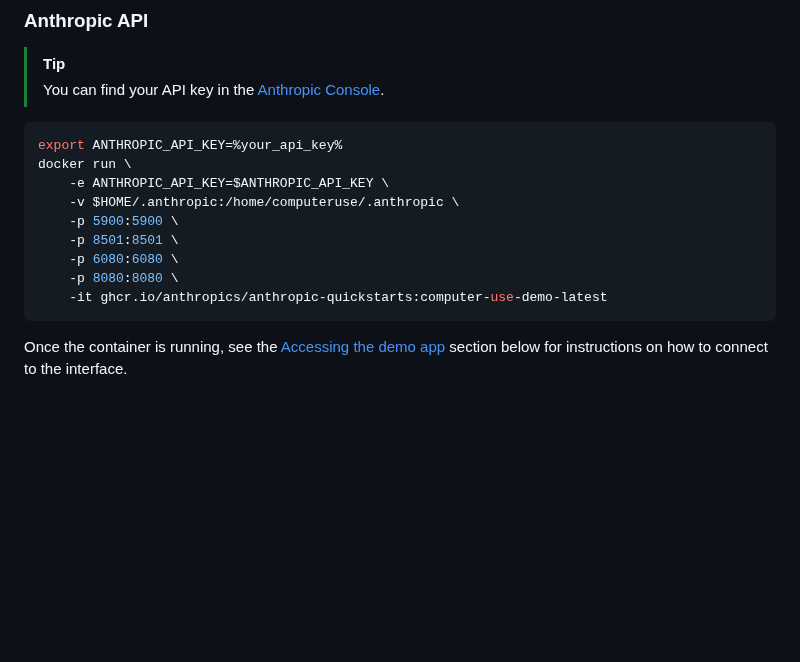
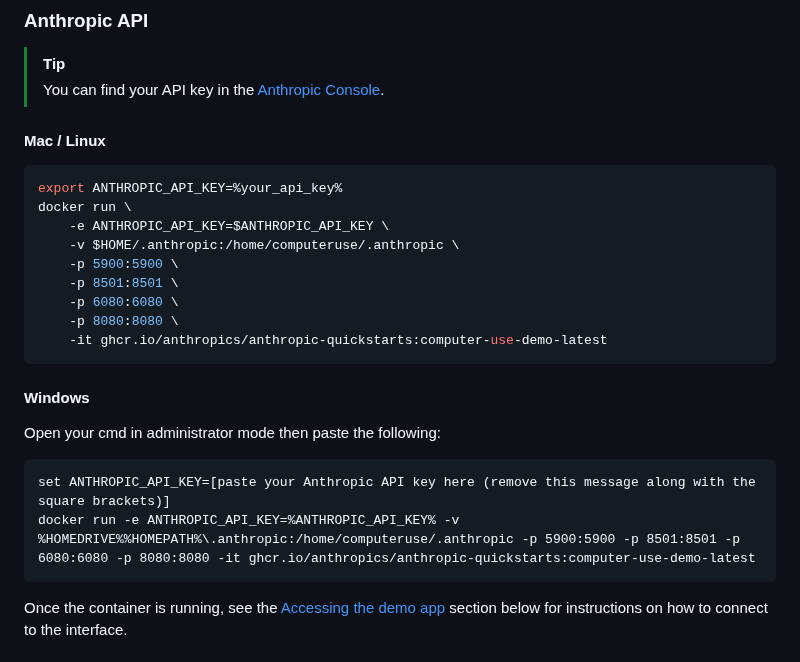
Before and after one commit to anthropics/anthropic-quickstarts, a Markdown page: computer-use-demo/README.md, the part around the change. GitHub-like rendering; blank space fills up the shorter version.

Commit message:
Update README.md
Adding Windows commands prompt instructions for the less experienced people, so they don't need to run it on a Linux VM

````diff
--- a/computer-use-demo/README.md
+++ b/computer-use-demo/README.md
@@ -34,6 +34,7 @@ Please use [this form](https://forms.gle/BT1hpBrqDPDUrCqo7) to provide feedback
 > [!TIP]
 > You can find your API key in the [Anthropic Console](https://console.anthropic.com/).
 
+#### Mac / Linux
 ```bash
 export ANTHROPIC_API_KEY=%your_api_key%
 docker run \
@@ -44,6 +45,13 @@ docker run \
     -p 6080:6080 \
     -p 8080:8080 \
     -it ghcr.io/anthropics/anthropic-quickstarts:computer-use-demo-latest
+```
+
+#### Windows
+Open your cmd in administrator mode then paste the following:
+```
+set ANTHROPIC_API_KEY=[paste your Anthropic API key here (remove this message along with the square brackets)]
+docker run -e ANTHROPIC_API_KEY=%ANTHROPIC_API_KEY% -v %HOMEDRIVE%%HOMEPATH%\.anthropic:/home/computeruse/.anthropic -p 5900:5900 -p 8501:8501 -p 6080:6080 -p 8080:8080 -it ghcr.io/anthropics/anthropic-quickstarts:computer-use-demo-latest
 ```
 
 Once the container is running, see the [Accessing the demo app](#accessing-the-demo-app) section below for instructions on how to connect to the interface.
````
